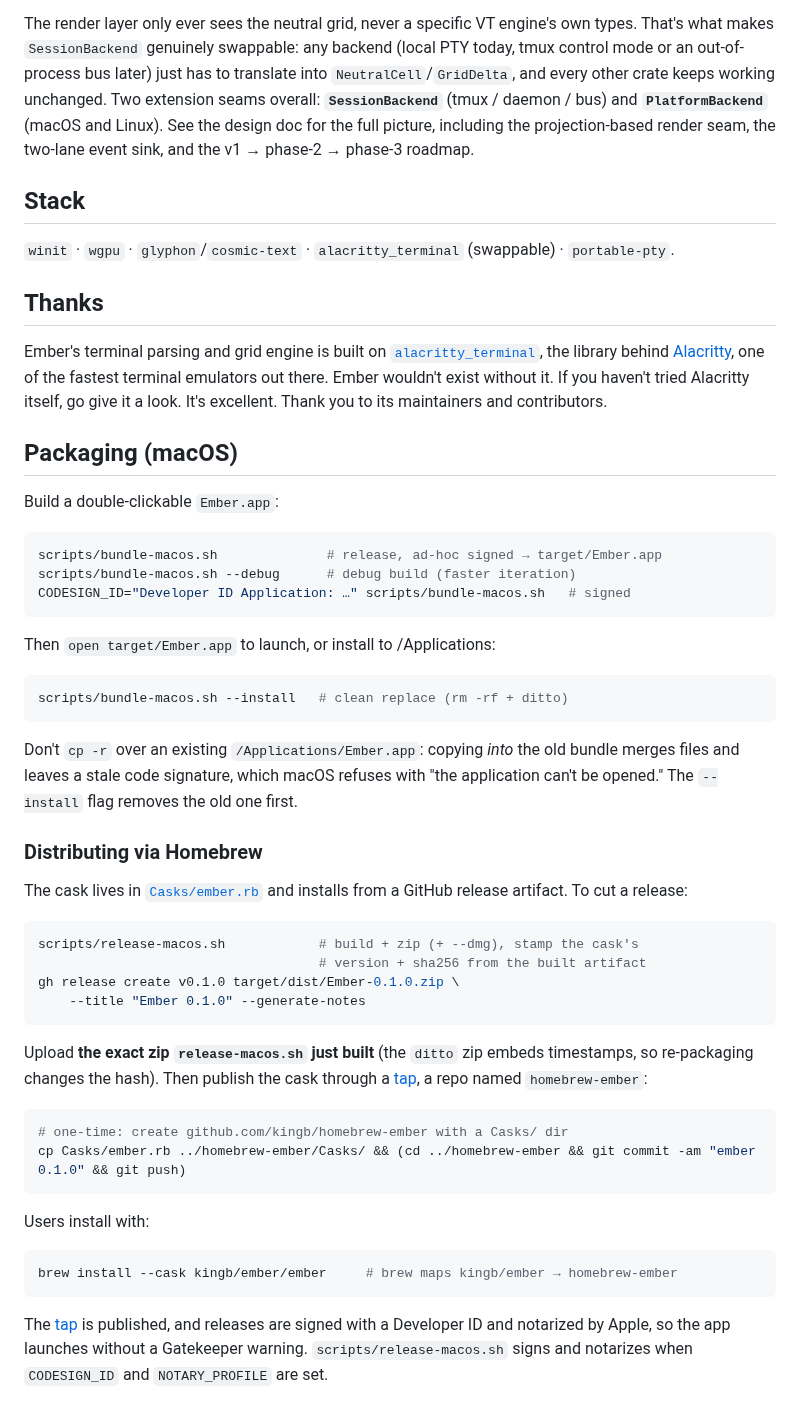
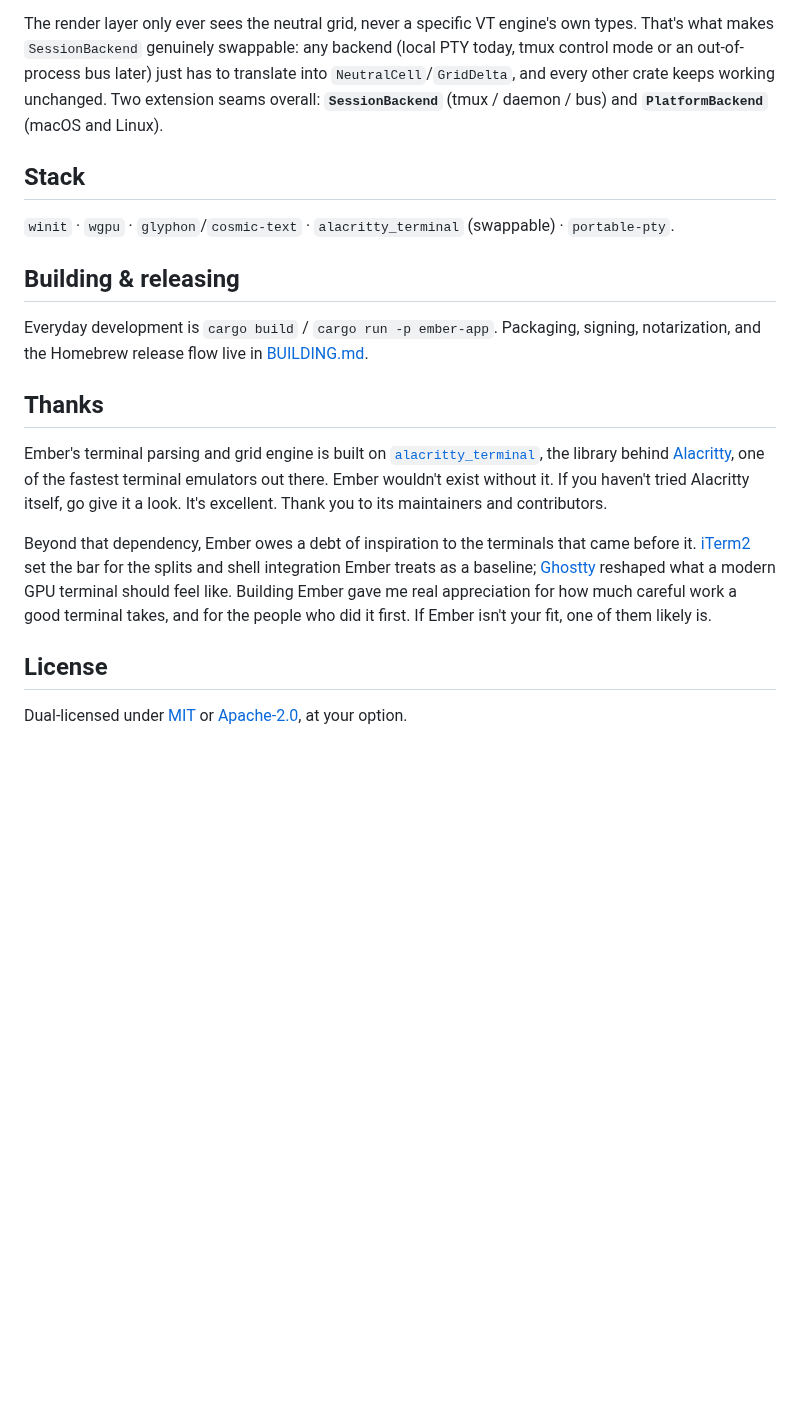
Before and after one commit to kingb/ember, a Markdown page: README.md, the part around one of its changes. Rendered like a GitHub page; blank space fills up the shorter version.

````diff
--- a/README.md
+++ b/README.md
@@ -27,14 +57,18 @@ own types. That's what makes `SessionBackend` genuinely swappable: any backend
 (local PTY today, tmux control mode or an out-of-process bus later) just has to
 translate into `NeutralCell`/`GridDelta`, and every other crate keeps working
 unchanged. Two extension seams overall: **`SessionBackend`** (tmux / daemon /
-bus) and **`PlatformBackend`** (macOS and Linux). See the design doc for the
-full picture, including the projection-based render seam, the two-lane event
-sink, and the v1 → phase-2 → phase-3 roadmap.
+bus) and **`PlatformBackend`** (macOS and Linux).
 
 ## Stack
 
 `winit` · `wgpu` · `glyphon`/`cosmic-text` · `alacritty_terminal` (swappable) ·
 `portable-pty`.
+
+## Building & releasing
+
+Everyday development is `cargo build` / `cargo run -p ember-app`. Packaging,
+signing, notarization, and the Homebrew release flow live in
+[BUILDING.md](BUILDING.md).
 
 ## Thanks
 
@@ -45,55 +79,14 @@ emulators out there. Ember wouldn't exist without it. If you haven't tried
 Alacritty itself, go give it a look. It's excellent. Thank you to its
 maintainers and contributors.
 
-## Packaging (macOS)
+Beyond that dependency, Ember owes a debt of inspiration to the terminals that
+came before it. [iTerm2](https://iterm2.com) set the bar for the splits and
+shell integration Ember treats as a baseline; [Ghostty](https://ghostty.org)
+reshaped what a modern GPU terminal should feel like. Building Ember gave me
+real appreciation for how much careful work a good terminal takes, and for the
+people who did it first. If Ember isn't your fit, one of them likely is.
 
-Build a double-clickable `Ember.app`:
+## License
 
-```sh
-scripts/bundle-macos.sh              # release, ad-hoc signed → target/Ember.app
-scripts/bundle-macos.sh --debug      # debug build (faster iteration)
-CODESIGN_ID="Developer ID Application: …" scripts/bundle-macos.sh   # signed
-```
-
-Then `open target/Ember.app` to launch, or install to /Applications:
-
-```sh
-scripts/bundle-macos.sh --install   # clean replace (rm -rf + ditto)
-```
-
-Don't `cp -r` over an existing `/Applications/Ember.app`: copying *into* the
-old bundle merges files and leaves a stale code signature, which macOS refuses
-with "the application can't be opened." The `--install` flag removes the old one
-first.
-
-### Distributing via Homebrew
-
-The cask lives in [`Casks/ember.rb`](Casks/ember.rb) and installs from a GitHub
-release artifact. To cut a release:
-
-```sh
-scripts/release-macos.sh            # build + zip (+ --dmg), stamp the cask's
-                                    # version + sha256 from the built artifact
-gh release create v0.1.0 target/dist/Ember-0.1.0.zip \
-    --title "Ember 0.1.0" --generate-notes
-```
-
-Upload **the exact zip `release-macos.sh` just built** (the `ditto` zip embeds
-timestamps, so re-packaging changes the hash). Then publish the cask through a
-[tap](https://docs.brew.sh/Taps), a repo named `homebrew-ember`:
-
-```sh
-# one-time: create github.com/kingb/homebrew-ember with a Casks/ dir
-cp Casks/ember.rb ../homebrew-ember/Casks/ && (cd ../homebrew-ember && git commit -am "ember 0.1.0" && git push)
-```
-
-Users install with:
-
-```sh
-brew install --cask kingb/ember/ember     # brew maps kingb/ember → homebrew-ember
-```
-
-The [tap](https://github.com/kingb/homebrew-ember) is published, and releases are
-signed with a Developer ID and notarized by Apple, so the app launches without a
-Gatekeeper warning. `scripts/release-macos.sh` signs and notarizes when
-`CODESIGN_ID` and `NOTARY_PROFILE` are set.
+Dual-licensed under [MIT](LICENSE-MIT) or [Apache-2.0](LICENSE-APACHE), at
+your option.
````
Also changed, not shown: other parts of README.md (+34 -4 lines), BUILDING.md (added, +82 -0 lines), docs/assets/ember.gif (added).
